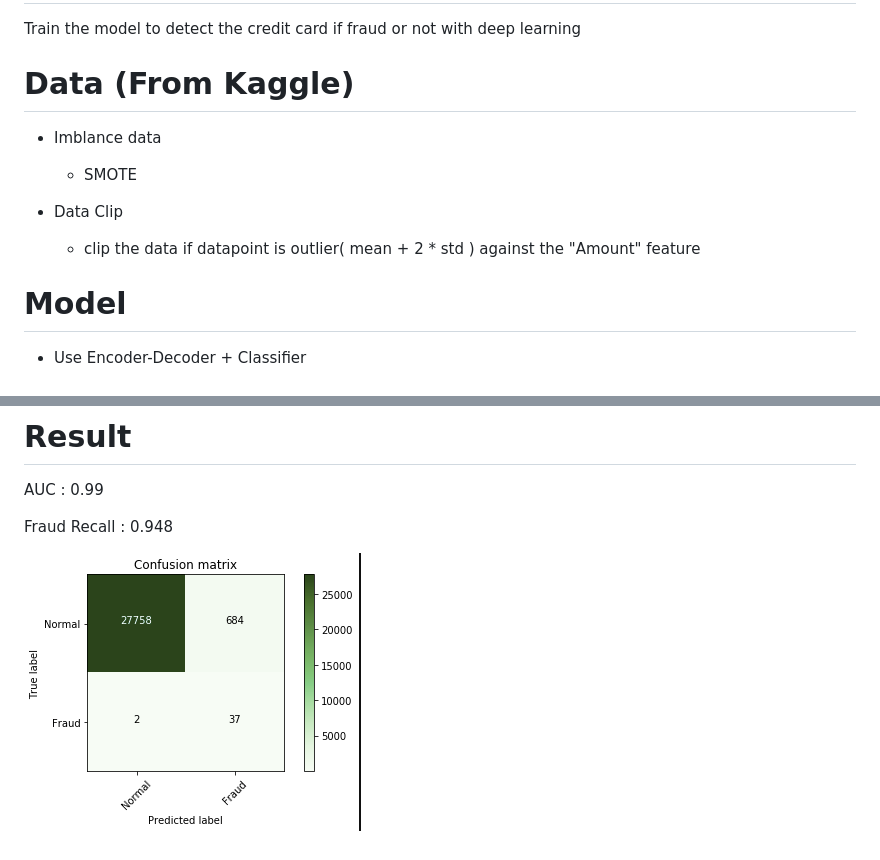
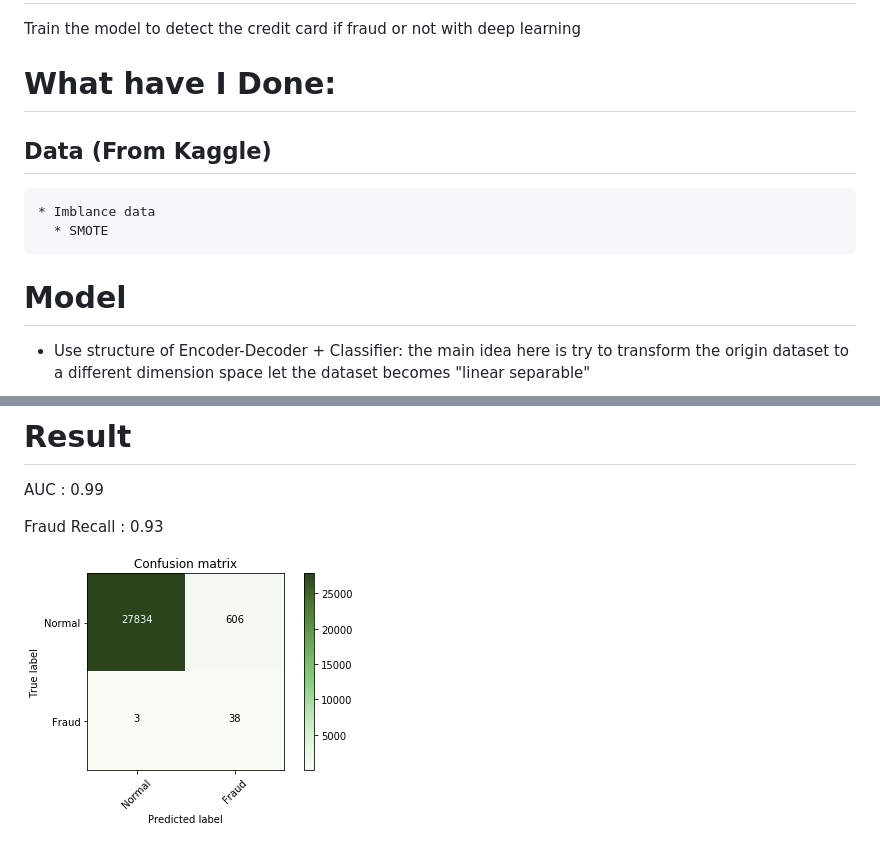
Before and after one commit to ChingHuanChiu/Credit-Card-Fraud-Detection, a Markdown page: README.md, 2 parts joined by grey strips. Rendered like a GitHub page; pictures changed too: img/credict card detection.png.

Commit message:
fix: update the experiment

```diff
--- a/README.md
+++ b/README.md
@@ -2,15 +2,18 @@
 # Credit Card Fraud Detection
   Train the model to detect the credit card if fraud or not with deep learning
 
-# Data (From Kaggle)
-  * Imblance data
-    * SMOTE
+# What have I Done:
 
-  * Data Clip
-    * clip the data if datapoint is outlier( mean + 2 * std ) against the "Amount" feature
+  ## Data (From Kaggle)
+
+    * Imblance data
+      * SMOTE
 
 # Model
-  * Use Encoder-Decoder + Classifier
+
+  * Use structure of Encoder-Decoder  + Classifier:
+    the main idea here is try to transform the origin dataset to a different dimension space let the dataset becomes "linear separable"
+
   ![image](https://github.com/ChingHuanChiu/Credit-Card-Fraud-Detection/blob/master/img/model.png)
 
   * Learning rate warm-up with 3 epochs
@@ -18,6 +21,6 @@
 # Result
   AUC : 0.99
 
-  Fraud Recall : 0.948
+  Fraud Recall : 0.93
 
   ![image](https://github.com/ChingHuanChiu/Credit-Card-Fraud-Detection/blob/master/img/credict%20card%20detection.png)
```
Also changed, not shown: 1 other file.
